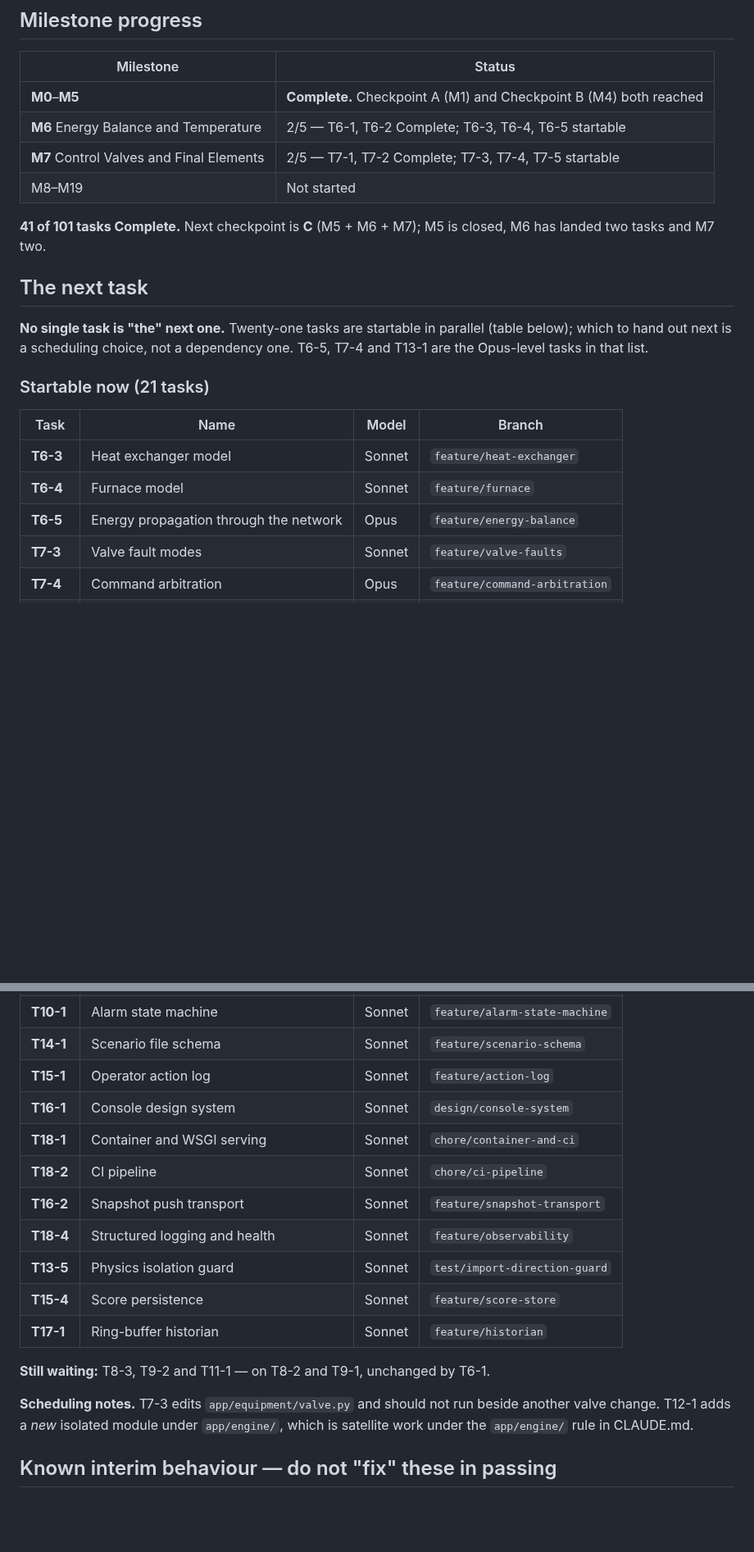
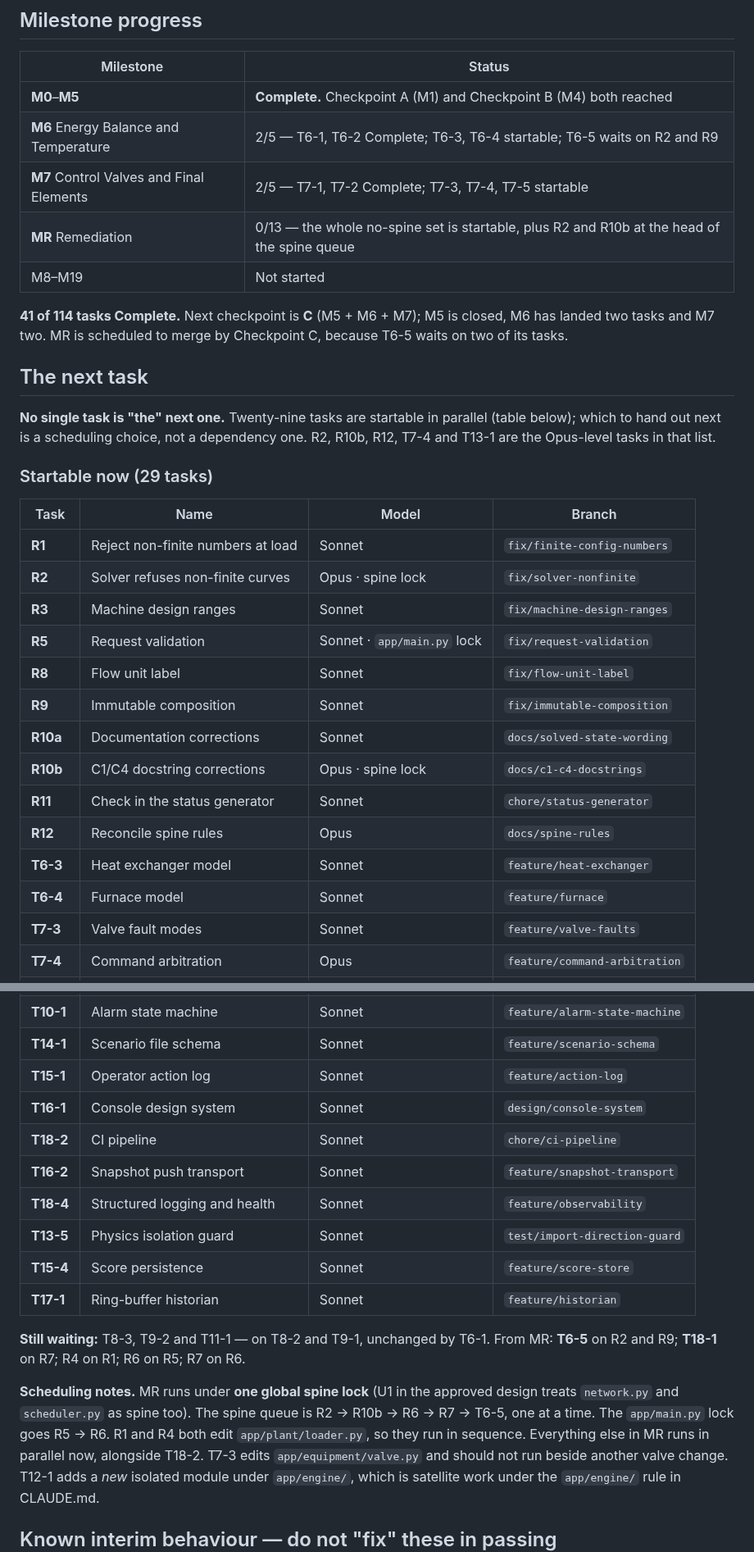
Before and after one commit to gareytwin1/plant-simulator, a Markdown page: docs/PROJECT_STATE.md, 2 parts joined by grey strips. Shown at 82% size. Rendered like a GitHub page; blank space fills up the shorter version.

Commit message:
Docs: Record the MR remediation milestone in project state

```diff
--- a/docs/PROJECT_STATE.md
+++ b/docs/PROJECT_STATE.md
@@ -43,26 +48,38 @@ what made this file 1,086 lines.
 | Milestone | Status |
 |---|---|
 | **M0**–**M5** | **Complete.** Checkpoint A (M1) and Checkpoint B (M4) both reached |
-| **M6** Energy Balance and Temperature | 2/5 — T6-1, T6-2 Complete; T6-3, T6-4, T6-5 startable |
+| **M6** Energy Balance and Temperature | 2/5 — T6-1, T6-2 Complete; T6-3, T6-4 startable; T6-5 waits on R2 and R9 |
 | **M7** Control Valves and Final Elements | 2/5 — T7-1, T7-2 Complete; T7-3, T7-4, T7-5 startable |
+| **MR** Remediation | 0/13 — the whole no-spine set is startable, plus R2 and R10b at the head of the spine queue |
 | M8–M19 | Not started |
 
-**41 of 101 tasks Complete.** Next checkpoint is **C** (M5 + M6 + M7); M5 is
-closed, M6 has landed two tasks and M7 two.
+**41 of 114 tasks Complete.** Next checkpoint is **C** (M5 + M6 + M7); M5 is
+closed, M6 has landed two tasks and M7 two. MR is scheduled to merge by
+Checkpoint C, because T6-5 waits on two of its tasks.
 
 ## The next task
 
-**No single task is "the" next one.** Twenty-one tasks are startable in
+**No single task is "the" next one.** Twenty-nine tasks are startable in
 parallel (table below); which to hand out next is a scheduling choice, not a
-dependency one. T6-5, T7-4 and T13-1 are the Opus-level tasks in that list.
+dependency one. R2, R10b, R12, T7-4 and T13-1 are the Opus-level tasks in
+that list.
 
-### Startable now (21 tasks)
+### Startable now (29 tasks)
 
 | Task | Name | Model | Branch |
 |---|---|---|---|
+| **R1** | Reject non-finite numbers at load | Sonnet | `fix/finite-config-numbers` |
+| **R2** | Solver refuses non-finite curves | Opus · spine lock | `fix/solver-nonfinite` |
+| **R3** | Machine design ranges | Sonnet | `fix/machine-design-ranges` |
+| **R5** | Request validation | Sonnet · `app/main.py` lock | `fix/request-validation` |
+| **R8** | Flow unit label | Sonnet | `fix/flow-unit-label` |
+| **R9** | Immutable composition | Sonnet | `fix/immutable-composition` |
+| **R10a** | Documentation corrections | Sonnet | `docs/solved-state-wording` |
+| **R10b** | C1/C4 docstring corrections | Opus · spine lock | `docs/c1-c4-docstrings` |
+| **R11** | Check in the status generator | Sonnet | `chore/status-generator` |
+| **R12** | Reconcile spine rules | Opus | `docs/spine-rules` |
 | **T6-3** | Heat exchanger model | Sonnet | `feature/heat-exchanger` |
 | **T6-4** | Furnace model | Sonnet | `feature/furnace` |
-| **T6-5** | Energy propagation through the network | Opus | `feature/energy-balance` |
 | **T7-3** | Valve fault modes | Sonnet | `feature/valve-faults` |
 | **T7-4** | Command arbitration | Opus | `feature/command-arbitration` |
 | **T7-5** | Relief device | Sonnet | `feature/relief-valve` |
@@ -74,7 +91,6 @@ dependency one. T6-5, T7-4 and T13-1 are the Opus-level tasks in that list.
 | **T14-1** | Scenario file schema | Sonnet | `feature/scenario-schema` |
 | **T15-1** | Operator action log | Sonnet | `feature/action-log` |
 | **T16-1** | Console design system | Sonnet | `design/console-system` |
-| **T18-1** | Container and WSGI serving | Sonnet | `chore/container-and-ci` |
 | **T18-2** | CI pipeline | Sonnet | `chore/ci-pipeline` |
 | **T16-2** | Snapshot push transport | Sonnet | `feature/snapshot-transport` |
 | **T18-4** | Structured logging and health | Sonnet | `feature/observability` |
@@ -83,8 +99,13 @@ dependency one. T6-5, T7-4 and T13-1 are the Opus-level tasks in that list.
 | **T17-1** | Ring-buffer historian | Sonnet | `feature/historian` |
 
 **Still waiting:** T8-3, T9-2 and T11-1 — on T8-2 and T9-1, unchanged by T6-1.
+From MR: **T6-5** on R2 and R9; **T18-1** on R7; R4 on R1; R6 on R5; R7 on R6.
 
-**Scheduling notes.** T7-3 edits `app/equipment/valve.py` and should not run
+**Scheduling notes.** MR runs under **one global spine lock** (U1 in the
+approved design treats `network.py` and `scheduler.py` as spine too). The spine
+queue is R2 → R10b → R6 → R7 → T6-5, one at a time. The `app/main.py` lock
+goes R5 → R6. R1 and R4 both edit `app/plant/loader.py`, so they run in
+sequence. Everything else in MR runs in parallel now, alongside T18-2. T7-3 edits `app/equipment/valve.py` and should not run
 beside another valve change. T12-1 adds a *new* isolated module under
 `app/engine/`, which is satellite work under the `app/engine/` rule in
 CLAUDE.md.
```
Also changed, not shown: other parts of docs/PROJECT_STATE.md (+5 -0 lines).
